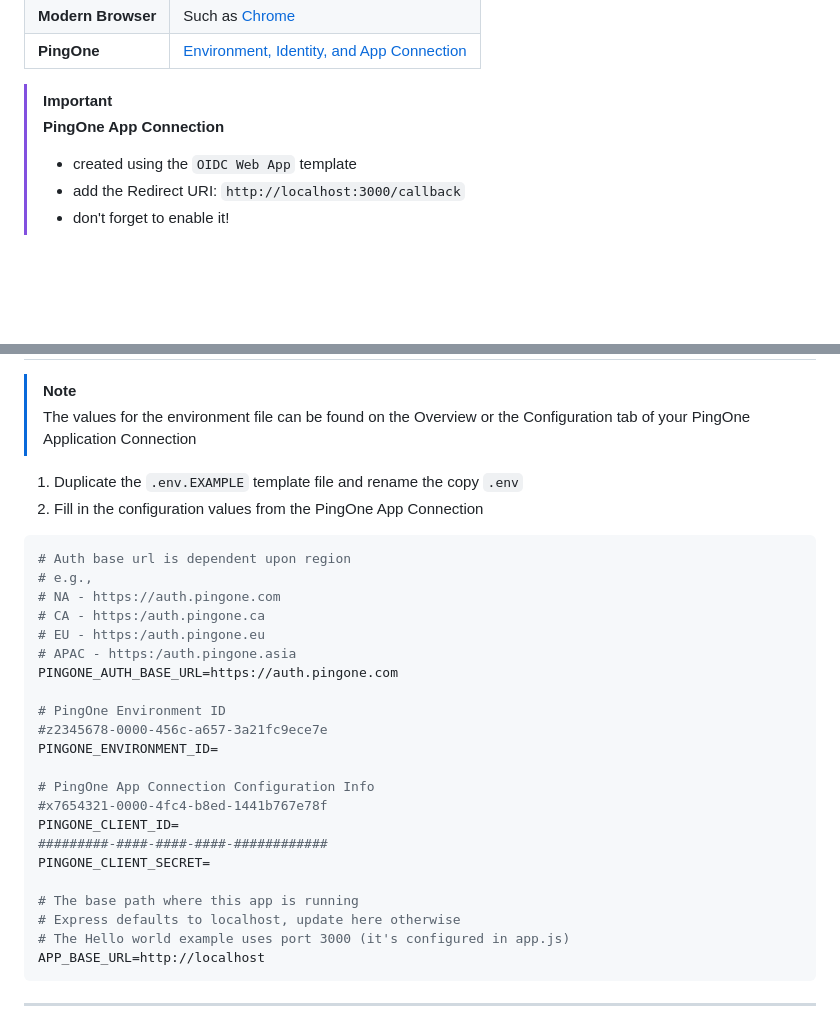
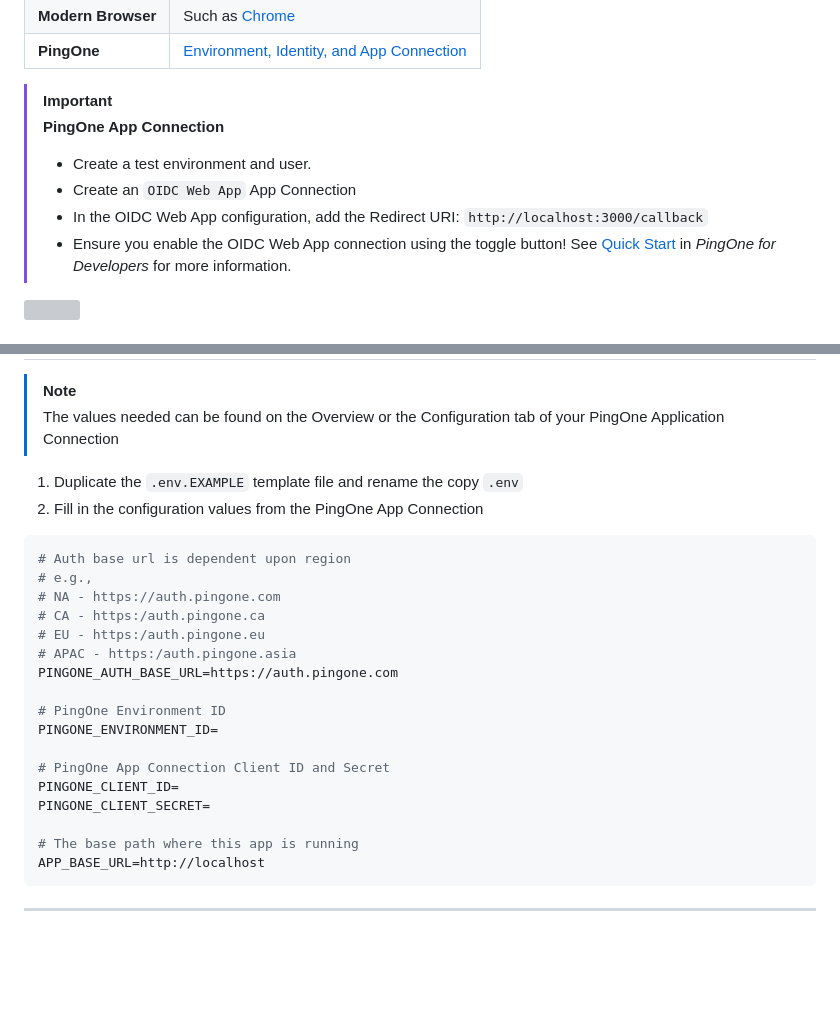
Before and after one commit to akdombrowski/pingone-express_js-sample-app-guide, a Markdown page: README.md, 2 parts joined by grey strips. Drawn GitHub-style; blank space fills up the shorter version; grey boxes are pictures that could not be loaded.

````diff
--- a/README.md
+++ b/README.md
@@ -32,7 +32,10 @@ This guide illustrates the steps to integrate\* a [PingOne authentication experi
 >
 > **PingOne App Connection**
 >
-> - created using the `OIDC Web App` template
-> - add the Redirect URI: `http://localhost:3000/callback`
-> - don't forget to enable it!
+> - Create a test environment and user.
+> - Create an `OIDC Web App` App Connection
+> - In the OIDC Web App configuration, add the Redirect URI: `http://localhost:3000/callback`
+> - Ensure you enable the OIDC Web App connection using the toggle button!
+See [Quick Start](https://apidocs.pingidentity.com/early-access/mainPOC/v1/api/#quick-start) in *PingOne for Developers* for more information.
+<img src="images/p1-app-conn-configuration-redirectURI.svg" width="67%"/>
 
@@ -42,7 +43,7 @@ This guide illustrates the steps to integrate\* a [PingOne authentication experi
 
 > [!NOTE]
 >
-> The values for the environment file can be found on the Overview or the Configuration tab of your PingOne Application Connection
+> The values needed can be found on the Overview or the Configuration tab of your PingOne Application Connection
 
 1. Duplicate the `.env.EXAMPLE` template file and rename the copy `.env`
 2. Fill in the configuration values from the PingOne App Connection
@@ -57,18 +58,13 @@ This guide illustrates the steps to integrate\* a [PingOne authentication experi
 PINGONE_AUTH_BASE_URL=https://auth.pingone.com
 
 # PingOne Environment ID
-#z2345678-0000-456c-a657-3a21fc9ece7e
 PINGONE_ENVIRONMENT_ID=
 
-# PingOne App Connection Configuration Info
-#x7654321-0000-4fc4-b8ed-1441b767e78f
+# PingOne App Connection Client ID and Secret
 PINGONE_CLIENT_ID=
-#########-####-####-####-############
 PINGONE_CLIENT_SECRET=
 
 # The base path where this app is running
-# Express defaults to localhost, update here otherwise
-# The Hello world example uses port 3000 (it's configured in app.js)
 APP_BASE_URL=http://localhost
 ```
 
````
Also changed, not shown: other parts of README.md (+19 -34 lines).
